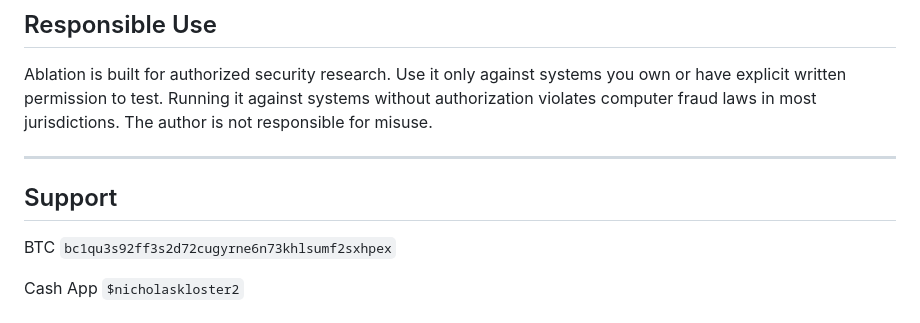
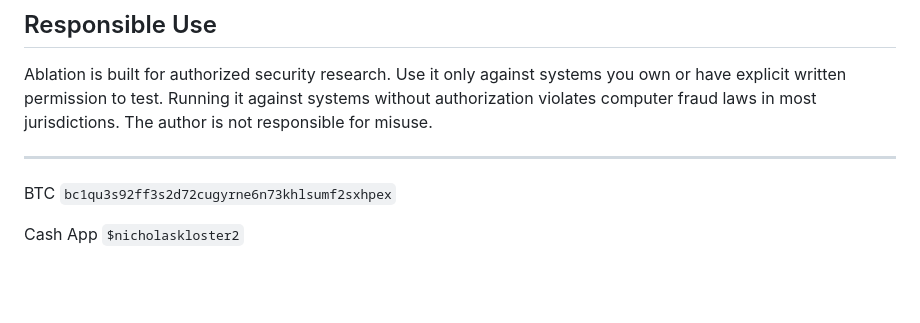
Before and after one commit to Ablation-Tool/ablation, a Markdown page: README.md, the part around the change. Drawn GitHub-style; blank space fills up the shorter version.

```diff
--- a/README.md
+++ b/README.md
@@ -203,7 +203,6 @@ Ablation is built for authorized security research. Use it only against systems
 
 ---
 
-## Support
 
 BTC `bc1qu3s92ff3s2d72cugyrne6n73khlsumf2sxhpex`
 
```
